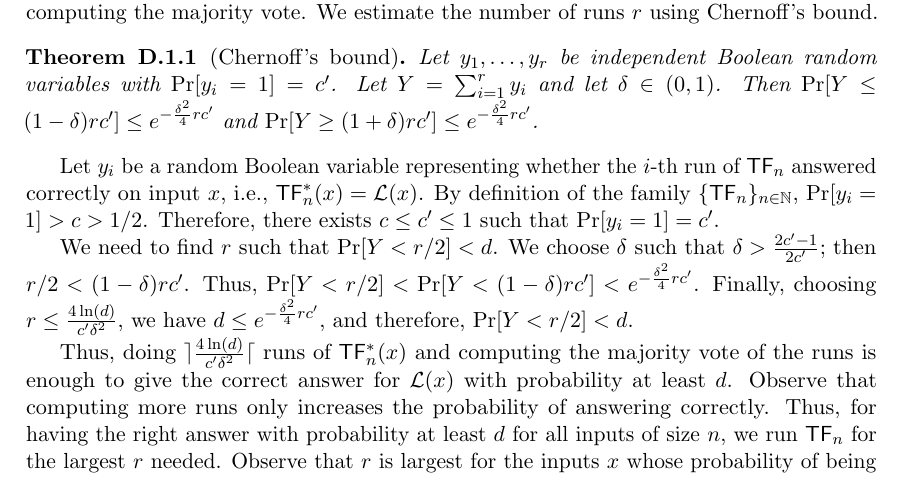
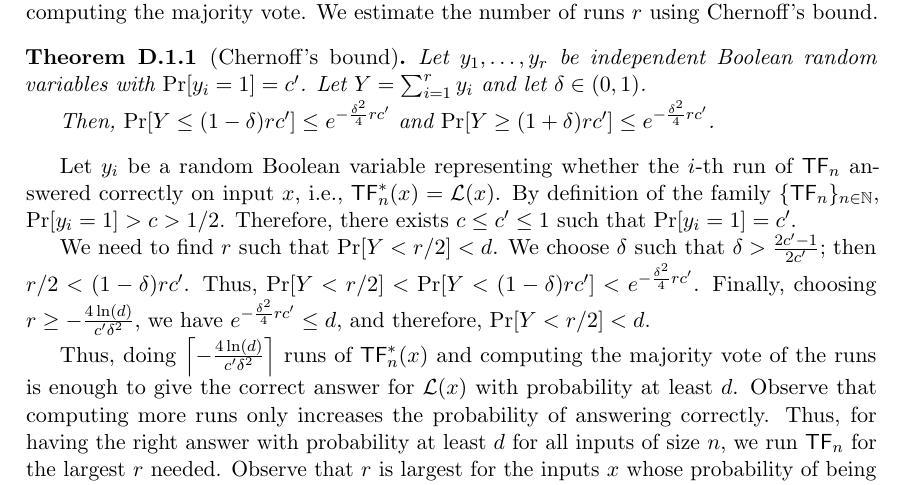
Before and after one commit to rafaromani/tesis, a LaTeX thesis (texto/tesis.tex, which reads texto/apendices/error-reduction.tex): part of page 50 of 55, cut so that both start at the same text. Compiled offline with pdfLaTeX.

Commit message:
ahi van los mayores y menores

```diff
--- a/texto/apendices/error-reduction.tex
+++ b/texto/apendices/error-reduction.tex
@@ -6,19 +6,20 @@ We estimate the number of runs $r$ using Chernoff's bound.
 \begin{theorem}[Chernoff's bound]
     Let $y_1, \dots, y_r$ be independent Boolean random variables with $\Pr[y_i = 1] = c'$.
     Let $Y = \sum_{i=1}^r y_i$ and let $\delta \in (0,1)$.
-    Then $\Pr[Y \leq (1-\delta)rc'] \leq e^{-\frac{\delta^2}{4}rc'}$ and $\Pr[Y \geq (1+\delta)rc'] \leq e^{-\frac{\delta^2}{4}rc'}$.
+
+    Then, $\Pr[Y \leq (1-\delta)rc'] \leq e^{-\frac{\delta^2}{4}rc'}$ and $\Pr[Y \geq (1+\delta)rc'] \leq e^{-\frac{\delta^2}{4}rc'}$.
 \end{theorem}
 
 Let $y_i$ be a random Boolean variable representing whether the $i$-th run of $\TF_n$ answered correctly on input $x$, i.e., $\TF_n^*(x) = \gL(x)$.
-By definition of the family $\{\TF_n\}_{n\in\mathbb{N}}$, $\Pr[y_i = 1] > c > 1/2$.
+By definition of the family $\{\TF_n\}_{n\in\mathbb{N}}$, \mbox{$\Pr[y_i = 1] > c > 1/2$}.
 Therefore, there exists $c \leq c' \leq 1$ such that $\Pr[y_i = 1] = c'$.
 
 We need to find $r$ such that $\Pr[Y < r/2] < d$.
 We choose $\delta$ such that $\delta > \frac{2c'-1}{2c'}$; then $r/2 < (1-\delta)rc'$.
 Thus, $\Pr[Y < r/2] < \Pr[Y < (1-\delta)rc'] < e^{-\frac{\delta^2}{4}rc'}$.
-Finally, choosing $r \leq \frac{4\ln(d)}{c'\delta^2}$, we have $d \leq e^{-\frac{\delta^2}{4}rc'}$, and therefore, $\Pr[Y < r/2] < d$.
+Finally, choosing $r \geq -\frac{4\ln(d)}{c'\delta^2}$, we have $e^{-\frac{\delta^2}{4}rc'} \leq d$, and therefore, $\Pr[Y < r/2] < d$.
 
-Thus, doing $\rceil\frac{4\ln(d)}{c'\delta^2}\lceil$ runs of $\TF_n^*(x)$ and computing the majority vote of the runs is enough to give the correct answer for $\gL(x)$ with probability at least $d$.
+Thus, doing $\left\lceil-\frac{4\ln(d)}{c'\delta^2}\right\rceil$ runs of $\TF_n^*(x)$ and computing the majority vote of the runs is enough to give the correct answer for $\gL(x)$ with probability at least $d$.
 Observe that computing more runs only increases the probability of answering correctly.
 Thus, for having the right answer with probability at least $d$ for all inputs of size $n$, we run $\TF_n$ for the largest $r$ needed.
 Observe that $r$ is largest for the inputs $x$ whose probability of being answered correctly is closest to $c$, i.e., those with the highest probability of error.
```
Also changed, not shown: texto/tesis.pdf.
